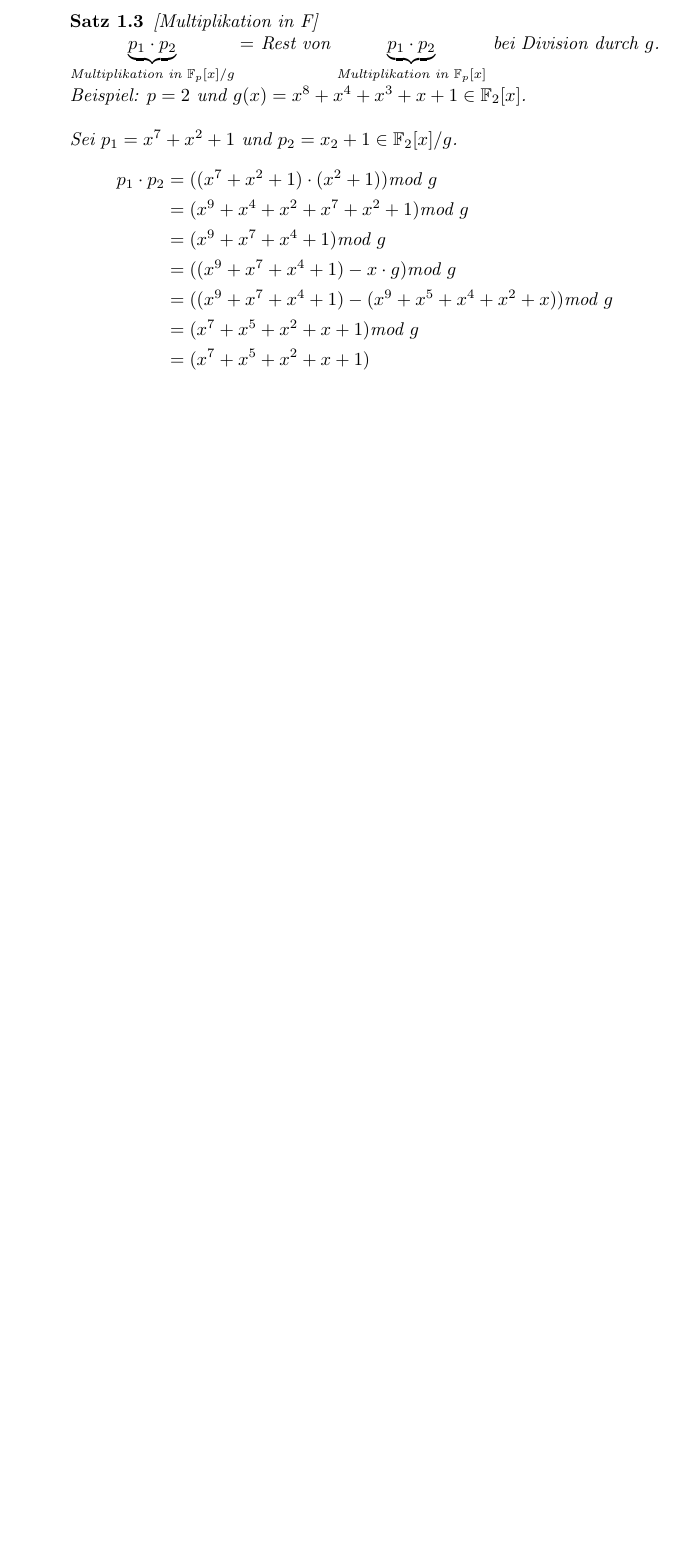
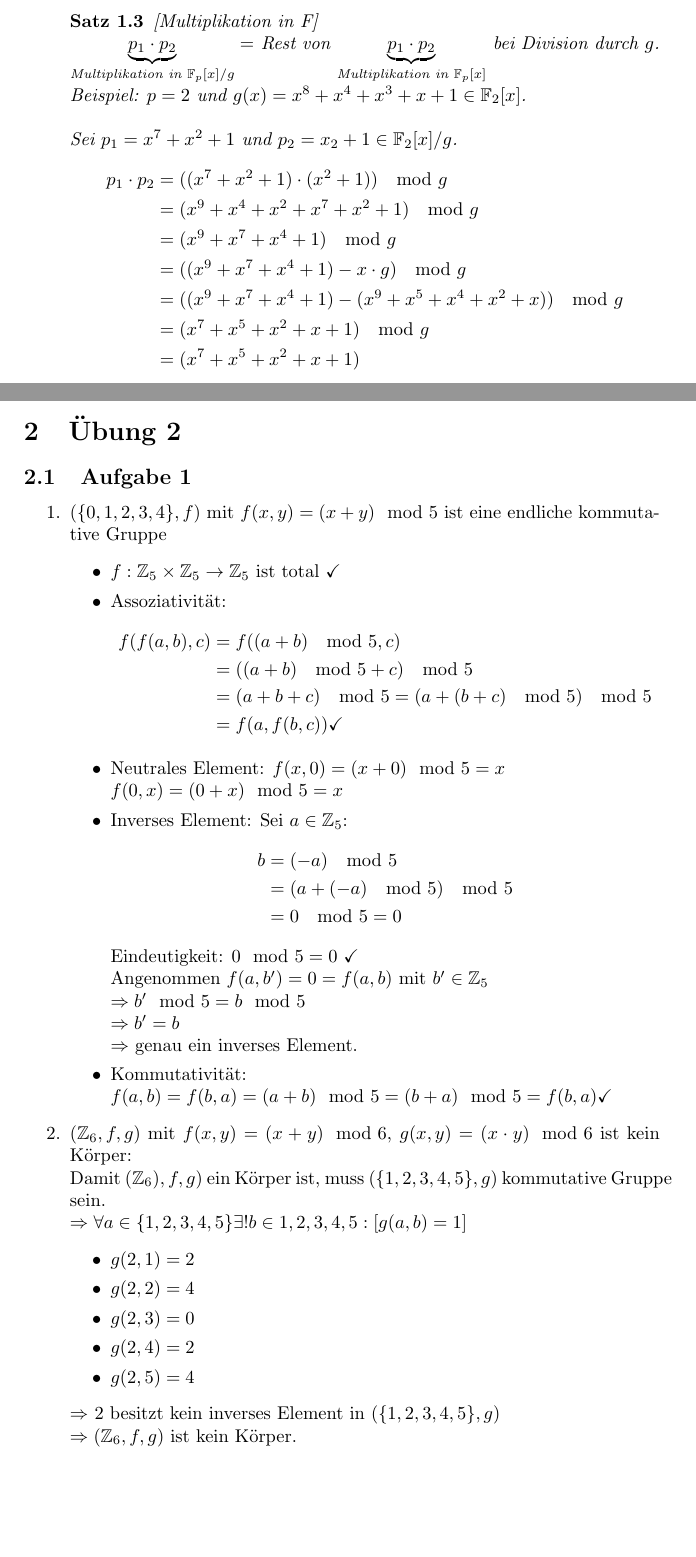
Before and after one commit to Mathe-Uni-Wuerzburg/Kryptographie-WS1314-Glaser, a LaTeX document (main.tex, which reads uebung1.tex, uebung2.tex): part of page 4 of 4 before the commit and two parts of pages 4 and 5 of 5 after it, the two joined at a grey line, cut so that both start at the same text, the shorter picture padded with empty space. Compiled offline with pdfLaTeX.

Commit message:
uebung 2 hinzugefügt, formatierung in uebung 1 angepasst

```diff
--- a/uebung1.tex
+++ b/uebung1.tex
@@ -87,12 +87,12 @@
       Beispiel: $p = 2$ und $g(x) = x^8+x^4+x^3+x+1 \in \mathbb{F}_2[x]$. \\ \\
       Sei $p_1 = x^7+x^2+1$ und $p_2 = x_2 +1 \in \mathbb{F}_2[x]/g$.
       \begin{align*}
-       p_1 \cdot p_2 & = ((x^7+x^2+1)\cdot(x^2+1)) \text{mod }g \\
-       & = (x^9+x^4+x^2+x^7+x^2+1) \text{mod }g \\
-       & = (x^9+x^7+x^4+1)  \text{mod }g\\
-       & = ((x^9+x^7+x^4+1) -x\cdot g ) \text{mod }g\\
-       & = ((x^9+x^7+x^4+1)-(x^9+x^5+x^4+x^2+x)) \text{mod }g \\
-       & = (x^7+x^5+x^2+x+1) \text{mod }g \\
+       p_1 \cdot p_2 & = ((x^7+x^2+1)\cdot(x^2+1)) \mod g \\
+       & = (x^9+x^4+x^2+x^7+x^2+1) \mod g \\
+       & = (x^9+x^7+x^4+1)  \mod g\\
+       & = ((x^9+x^7+x^4+1) -x\cdot g ) \mod g\\
+       & = ((x^9+x^7+x^4+1)-(x^9+x^5+x^4+x^2+x)) \mod g \\
+       & = (x^7+x^5+x^2+x+1) \mod g \\
        & = (x^7+x^5+x^2+x+1)
       \end{align*}
     \end{satz}
--- /dev/null
+++ b/uebung2.tex
@@ -0,0 +1,47 @@
+\begin{section}{Übung 2}
+ \begin{subsection}{Aufgabe 1}
+  \begin{enumerate}
+   \item $(\{0,1,2,3,4\}, f)$ mit $f(x,y) = (x+y) \mod  5$ ist eine endliche kommutative Gruppe
+   \begin{itemize}
+    \item $f: \mathbb{Z}_5 \times \mathbb{Z}_5 \rightarrow \mathbb{Z}_5$ ist total \checkmark
+    \item Assoziativität:
+    \begin{align*}
+      f(f(a,b),c) & = f((a+b) \mod  5,c) \\
+      & = ((a+b) \mod 5 +c) \mod 5 \\
+      & = (a+b+c) \mod 5 = (a+(b+c)\mod 5)\mod 5 \\
+      & = f(a,f(b,c)) \checkmark
+    \end{align*}
+    \item Neutrales Element: $f(x,0) = (x+0)\mod 5 = x$ \\
+    $f(0,x) = (0+x)\mod 5 = x$
+    \item Inverses Element: Sei $a \in \mathbb{Z}_5$:
+    \begin{align*}
+      b &= (-a)\mod 5 \\
+      &= (a+(-a)\mod 5)\mod 5 \\
+      &= 0\mod 5 = 0
+    \end{align*}
+    Eindeutigkeit: $0\mod 5 =  0$ \checkmark \\
+    Angenommen $f(a,b') = 0  = f(a,b)$ mit $b' \in \mathbb{Z}_5$ \\
+    $\Rightarrow b' \mod 5 = b\mod 5$\\
+    $\Rightarrow b' = b$\\
+    $\Rightarrow$ genau ein inverses Element.
+    \item Kommutativität: \\
+    $f(a,b) = f(b,a) = (a+b)\mod 5 = (b+a)\mod 5 = f(b,a) \checkmark$
+   \end{itemize}
+    \item $(\mathbb{Z}_6,f,g)$ mit $f(x,y) = (x+y)\mod 6$, $g(x,y) = (x\cdot y)\mod 6$ ist kein Körper: \\
+    Damit $(\mathbb{Z}_6),f,g)$ ein Körper ist, muss $(\{1,2,3,4,5\},g)$ kommutative Gruppe sein. \\
+    $\Rightarrow \forall a \in \{1,2,3,4,5\} \exists! b \in {1,2,3,4,5}: [g(a,b) = 1]$
+    \begin{itemize}
+     \item $g(2,1) = 2$
+     \item $g(2,2) = 4$
+     \item $g(2,3) = 0$
+     \item $g(2,4) = 2$
+     \item $g(2,5) = 4$
+    \end{itemize}
+    $\Rightarrow$ 2 besitzt kein inverses Element in $(\{1,2,3,4,5\},g)$ \\
+    $\Rightarrow (\mathbb{Z}_6,f,g)$ ist kein Körper.
+
+  \end{enumerate}
+
+ \end{subsection}
+
+\end{section}
```
Also changed, not shown: main.tex (+1 -0 lines), main.pdf, uebung1.tex (10 more changed lines), 5 other files.
